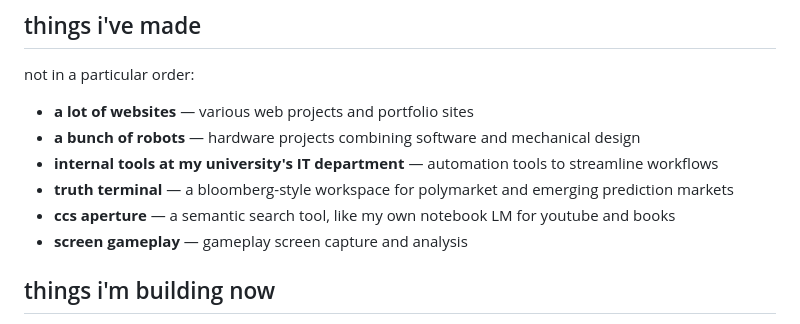
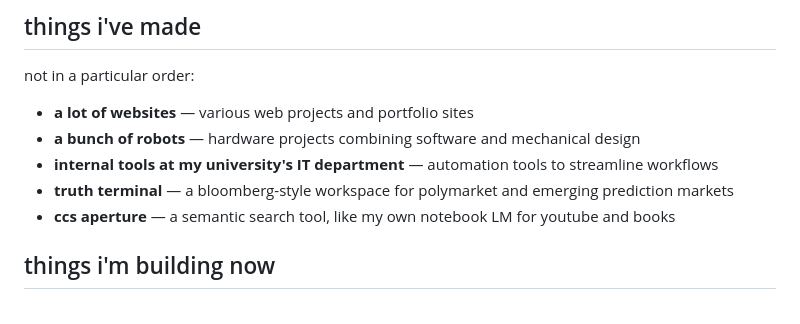
Before and after one commit to captaindpt/portfolio-2, a Markdown page: index.md, the part around the change. GitHub-like rendering.

Commit message:
Remove screen gameplay from homepage

```diff
--- a/index.md
+++ b/index.md
@@ -28,7 +28,6 @@ not in a particular order:
 - **internal tools at my university's IT department** — automation tools to streamline workflows
 - **truth terminal** — a bloomberg-style workspace for polymarket and emerging prediction markets
 - **ccs aperture** — a semantic search tool, like my own notebook LM for youtube and books
-- **screen gameplay** — gameplay screen capture and analysis
 
 
 ## things i'm building now
```
